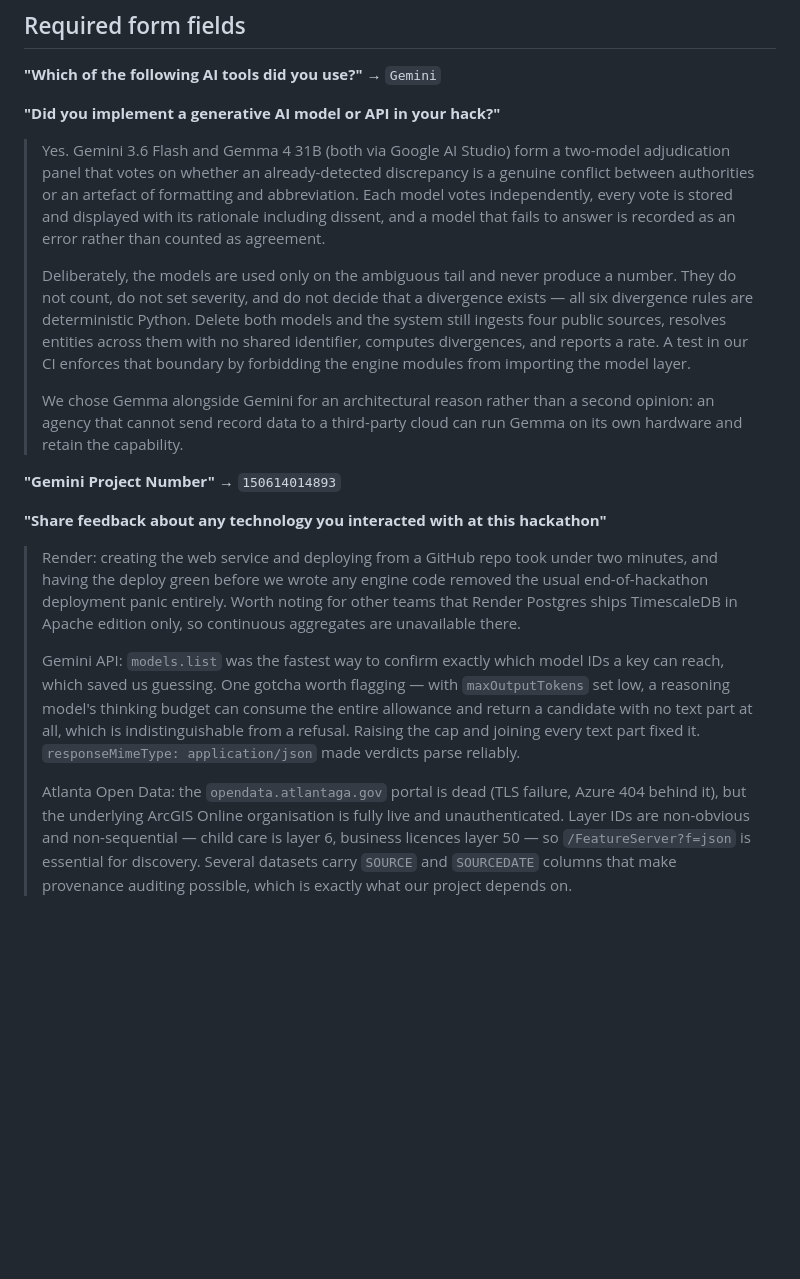
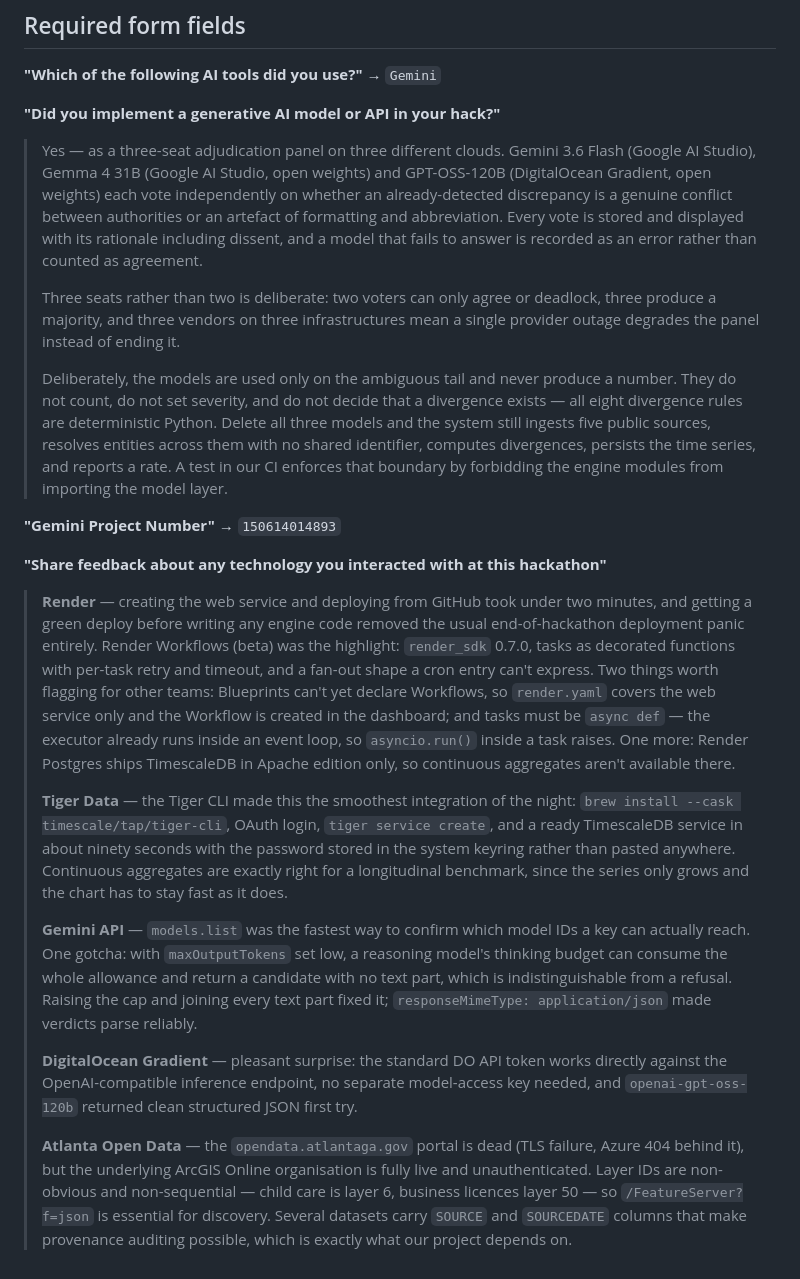
Before and after one commit to StephenSook/throughline, a Markdown page: docs/DEVPOST.md, the part around one of its changes. Rendered like a GitHub page; blank space fills up the shorter version.

```diff
--- a/docs/DEVPOST.md
+++ b/docs/DEVPOST.md
@@ -155,18 +167,22 @@ Claim only these four. Each is load-bearing and greppable in the shipped code.
 
 **"Did you implement a generative AI model or API in your hack?"**
 
-> Yes. Gemini 3.6 Flash and Gemma 4 31B (both via Google AI Studio) form a two-model adjudication panel that votes on whether an already-detected discrepancy is a genuine conflict between authorities or an artefact of formatting and abbreviation. Each model votes independently, every vote is stored and displayed with its rationale including dissent, and a model that fails to answer is recorded as an error rather than counted as agreement.
+> Yes — as a three-seat adjudication panel on three different clouds. Gemini 3.6 Flash (Google AI Studio), Gemma 4 31B (Google AI Studio, open weights) and GPT-OSS-120B (DigitalOcean Gradient, open weights) each vote independently on whether an already-detected discrepancy is a genuine conflict between authorities or an artefact of formatting and abbreviation. Every vote is stored and displayed with its rationale including dissent, and a model that fails to answer is recorded as an error rather than counted as agreement.
 >
-> Deliberately, the models are used only on the ambiguous tail and never produce a number. They do not count, do not set severity, and do not decide that a divergence exists — all six divergence rules are deterministic Python. Delete both models and the system still ingests four public sources, resolves entities across them with no shared identifier, computes divergences, and reports a rate. A test in our CI enforces that boundary by forbidding the engine modules from importing the model layer.
+> Three seats rather than two is deliberate: two voters can only agree or deadlock, three produce a majority, and three vendors on three infrastructures mean a single provider outage degrades the panel instead of ending it.
 >
-> We chose Gemma alongside Gemini for an architectural reason rather than a second opinion: an agency that cannot send record data to a third-party cloud can run Gemma on its own hardware and retain the capability.
+> Deliberately, the models are used only on the ambiguous tail and never produce a number. They do not count, do not set severity, and do not decide that a divergence exists — all eight divergence rules are deterministic Python. Delete all three models and the system still ingests five public sources, resolves entities across them with no shared identifier, computes divergences, persists the time series, and reports a rate. A test in our CI enforces that boundary by forbidding the engine modules from importing the model layer.
 
 **"Gemini Project Number"** → `150614014893`
 
 **"Share feedback about any technology you interacted with at this hackathon"**
 
-> Render: creating the web service and deploying from a GitHub repo took under two minutes, and having the deploy green before we wrote any engine code removed the usual end-of-hackathon deployment panic entirely. Worth noting for other teams that Render Postgres ships TimescaleDB in Apache edition only, so continuous aggregates are unavailable there.
+> **Render** — creating the web service and deploying from GitHub took under two minutes, and getting a green deploy before writing any engine code removed the usual end-of-hackathon deployment panic entirely. Render Workflows (beta) was the highlight: `render_sdk` 0.7.0, tasks as decorated functions with per-task retry and timeout, and a fan-out shape a cron entry can't express. Two things worth flagging for other teams: Blueprints can't yet declare Workflows, so `render.yaml` covers the web service only and the Workflow is created in the dashboard; and tasks must be `async def` — the executor already runs inside an event loop, so `asyncio.run()` inside a task raises. One more: Render Postgres ships TimescaleDB in Apache edition only, so continuous aggregates aren't available there.
 >
-> Gemini API: `models.list` was the fastest way to confirm exactly which model IDs a key can reach, which saved us guessing. One gotcha worth flagging — with `maxOutputTokens` set low, a reasoning model's thinking budget can consume the entire allowance and return a candidate with no text part at all, which is indistinguishable from a refusal. Raising the cap and joining every text part fixed it. `responseMimeType: application/json` made verdicts parse reliably.
+> **Tiger Data** — the Tiger CLI made this the smoothest integration of the night: `brew install --cask timescale/tap/tiger-cli`, OAuth login, `tiger service create`, and a ready TimescaleDB service in about ninety seconds with the password stored in the system keyring rather than pasted anywhere. Continuous aggregates are exactly right for a longitudinal benchmark, since the series only grows and the chart has to stay fast as it does.
 >
-> Atlanta Open Data: the `opendata.atlantaga.gov` portal is dead (TLS failure, Azure 404 behind it), but the underlying ArcGIS Online organisation is fully live and unauthenticated. Layer IDs are non-obvious and non-sequential — child care is layer 6, business licences layer 50 — so `/FeatureServer?f=json` is essential for discovery. Several datasets carry `SOURCE` and `SOURCEDATE` columns that make provenance auditing possible, which is exactly what our project depends on.
+> **Gemini API** — `models.list` was the fastest way to confirm which model IDs a key can actually reach. One gotcha: with `maxOutputTokens` set low, a reasoning model's thinking budget can consume the whole allowance and return a candidate with no text part, which is indistinguishable from a refusal. Raising the cap and joining every text part fixed it; `responseMimeType: application/json` made verdicts parse reliably.
+>
+> **DigitalOcean Gradient** — pleasant surprise: the standard DO API token works directly against the OpenAI-compatible inference endpoint, no separate model-access key needed, and `openai-gpt-oss-120b` returned clean structured JSON first try.
+>
+> **Atlanta Open Data** — the `opendata.atlantaga.gov` portal is dead (TLS failure, Azure 404 behind it), but the underlying ArcGIS Online organisation is fully live and unauthenticated. Layer IDs are non-obvious and non-sequential — child care is layer 6, business licences layer 50 — so `/FeatureServer?f=json` is essential for discovery. Several datasets carry `SOURCE` and `SOURCEDATE` columns that make provenance auditing possible, which is exactly what our project depends on.
```
Also changed, not shown: other parts of docs/DEVPOST.md (+52 -40 lines).
